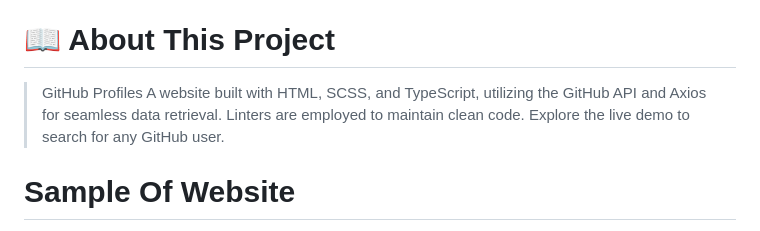
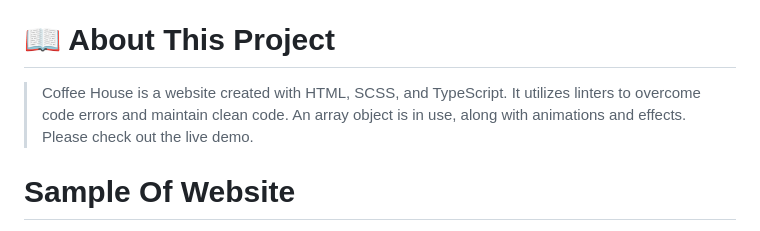
Before and after one commit to Ameer2000Mzori/Coffee-House, a Markdown page: README.md, the part around the change. GitHub-like rendering.

Commit message:
added new text to readme file

```diff
--- a/README.md
+++ b/README.md
@@ -18,7 +18,7 @@
 
 # 📖 About This Project <a name="about-project"></a>
 
-> GitHub Profiles A website built with HTML, SCSS, and TypeScript, utilizing the GitHub API and Axios for seamless data retrieval. Linters are employed to maintain clean code. Explore the live demo to search for any GitHub user.
+> Coffee House is a website created with HTML, SCSS, and TypeScript. It utilizes linters to overcome code errors and maintain clean code. An array object is in use, along with animations and effects. Please check out the live demo.
 
 # Sample Of Website <a name="Sample-Of-Website"></a>
 
```
